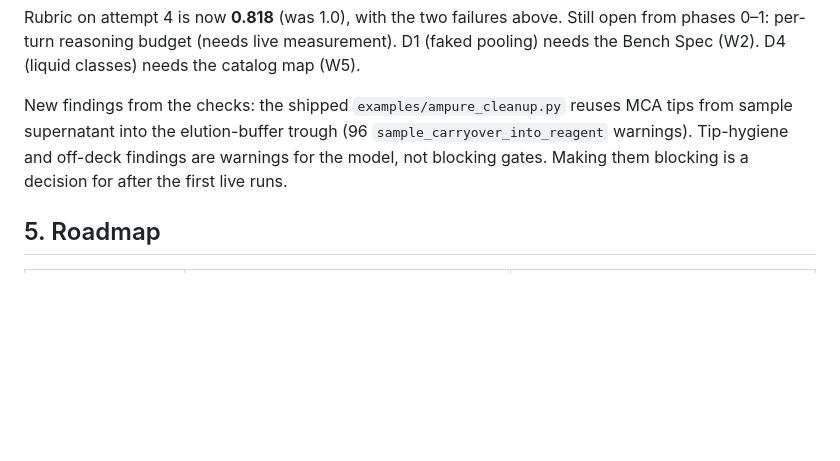
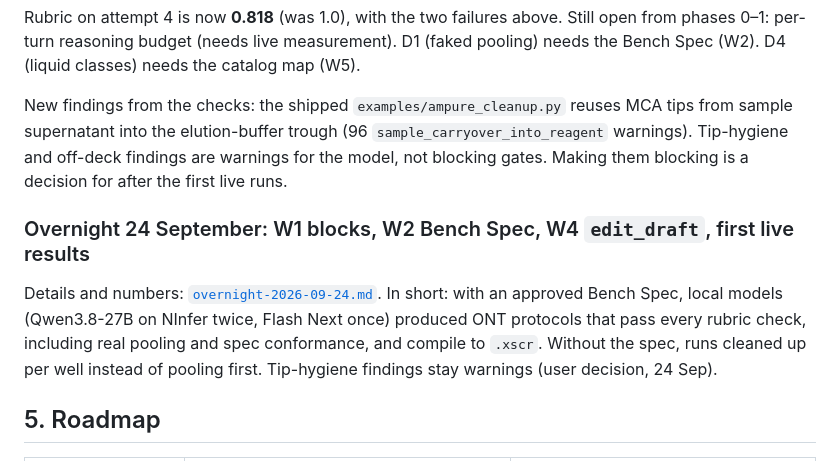
Before and after one commit to Porkchop911/fluentvibe, a Markdown page: docs/authoring-strategy.md, the part around the change. Drawn GitHub-style; blank space fills up the shorter version.

Commit message:
docs: overnight report 24 Sep and strategy status
Co-Authored-By: Claude Opus 5.5 <noreply@anthropic.com>
Claude-Session: https://claude.ai/code/session_01FiTLR2DhPk6UcZ3cvMyLZZ

```diff
--- a/docs/authoring-strategy.md
+++ b/docs/authoring-strategy.md
@@ -288,6 +288,10 @@ Rubric on attempt 4 is now **0.818** (was 1.0), with the two failures above. Sti
 
 New findings from the checks: the shipped `examples/ampure_cleanup.py` reuses MCA tips from sample supernatant into the elution-buffer trough (96 `sample_carryover_into_reagent` warnings). Tip-hygiene and off-deck findings are warnings for the model, not blocking gates. Making them blocking is a decision for after the first live runs.
 
+### Overnight 24 September: W1 blocks, W2 Bench Spec, W4 `edit_draft`, first live results
+
+Details and numbers: [`overnight-2026-09-24.md`](overnight-2026-09-24.md). In short: with an approved Bench Spec, local models (Qwen3.8-27B on NInfer twice, Flash Next once) produced ONT protocols that pass every rubric check, including real pooling and spec conformance, and compile to `.xscr`. Without the spec, runs cleaned up per well instead of pooling first. Tip-hygiene findings stay warnings (user decision, 24 Sep).
+
 ## 5. Roadmap
 
 | Phase | Content | Exit criterion |
```
Also changed, not shown: docs/overnight-2026-09-24.md (added, +116 -0 lines).
